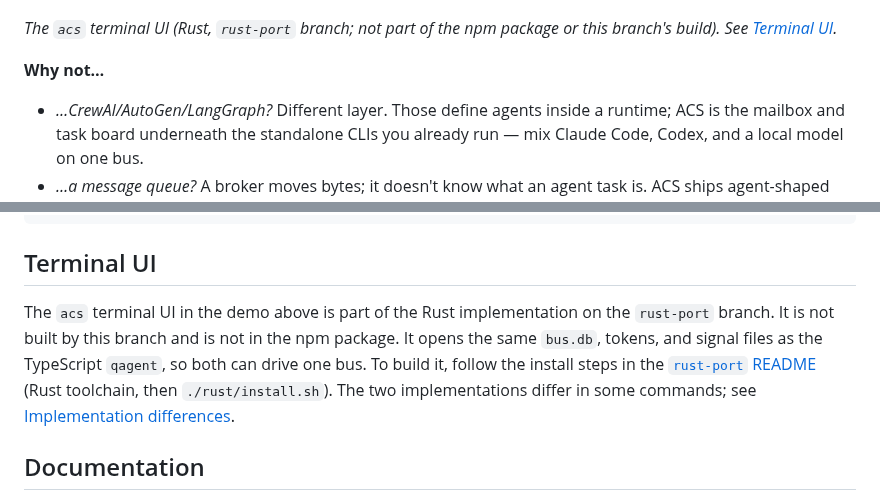
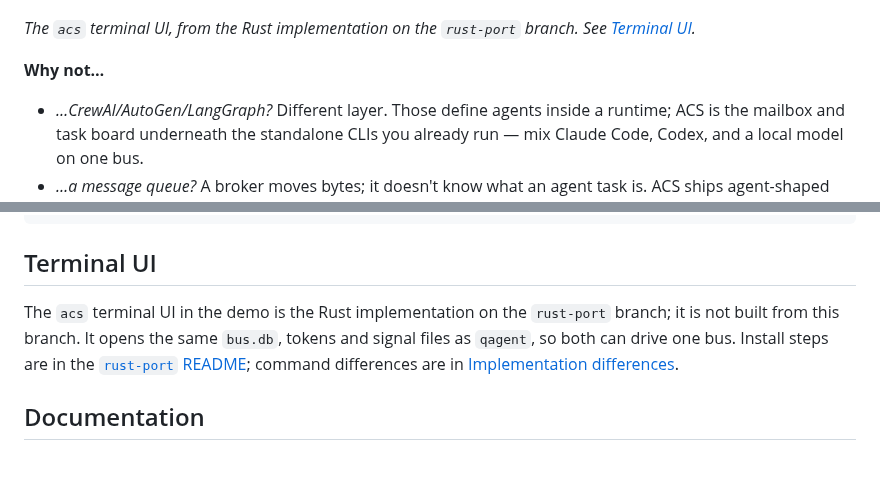
Before and after one commit to anon5376/agent-communication-system, a Markdown page: README.md, 2 parts joined by grey strips. Rendered like a GitHub page; blank space fills up the shorter version.

```diff
--- a/README.md
+++ b/README.md
@@ -8,7 +25,7 @@ Coordination lives in one SQLite file. The CLI and MCP server open it directly,
 
 ![acs terminal UI demo](docs/assets/acs-demo.gif)
 
-*The `acs` terminal UI (Rust, `rust-port` branch; not part of the npm package or this branch's build). See [Terminal UI](#terminal-ui).*
+*The `acs` terminal UI, from the Rust implementation on the `rust-port` branch. See [Terminal UI](#terminal-ui).*
 
 **Why not…**
 
@@ -62,7 +79,7 @@ qagent mcp-config --agent codex --client codex
 
 ## Terminal UI
 
-The `acs` terminal UI in the demo above is part of the Rust implementation on the `rust-port` branch. It is not built by this branch and is not in the npm package. It opens the same `bus.db`, tokens, and signal files as the TypeScript `qagent`, so both can drive one bus. To build it, follow the install steps in the [`rust-port` README](https://github.com/anon5376/agent-communication-system/blob/rust-port/README.md) (Rust toolchain, then `./rust/install.sh`). The two implementations differ in some commands; see [Implementation differences](docs/FULL-GUIDE.md#implementation-differences).
+The `acs` terminal UI in the demo is the Rust implementation on the `rust-port` branch; it is not built from this branch. It opens the same `bus.db`, tokens and signal files as `qagent`, so both can drive one bus. Install steps are in the [`rust-port` README](https://github.com/anon5376/agent-communication-system/blob/rust-port/README.md); command differences are in [Implementation differences](docs/FULL-GUIDE.md#implementation-differences).
 
 ## Documentation
 
```
Also changed, not shown: other parts of README.md (+26 -14 lines), docs/assets/banner.png (added), docs/assets/social-preview.png (added).
